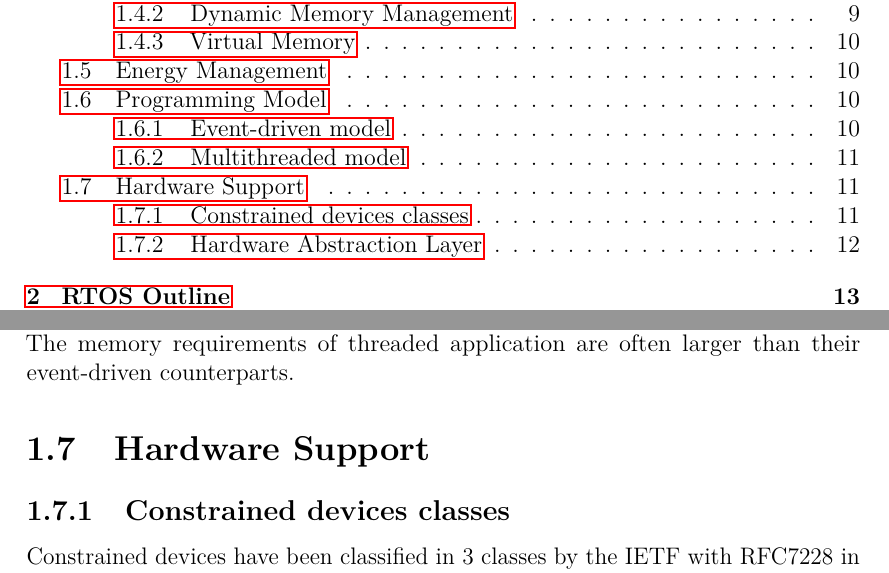
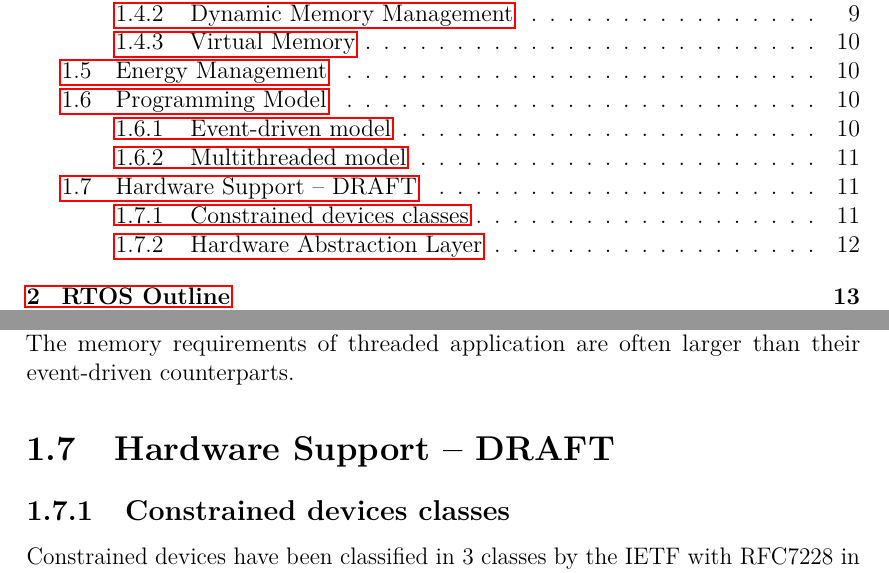
Before and after one commit to bench-os/thesis, a LaTeX thesis (main.tex, which reads part1/characteristics/hardware_support.tex): two parts of pages 3 and 13 of 25, joined at a grey line, cut so that both start at the same text. Compiled offline with pdfLaTeX.

Commit message:
🎨 Add "DRAFT" keyword to Hardware Support chapter

```diff
--- a/part1/characteristics/hardware_support.tex
+++ b/part1/characteristics/hardware_support.tex
@@ -1,4 +1,4 @@
-\section{Hardware Support}
+\section{Hardware Support -- DRAFT}
 
 \subsection{Constrained devices classes}
 
```
